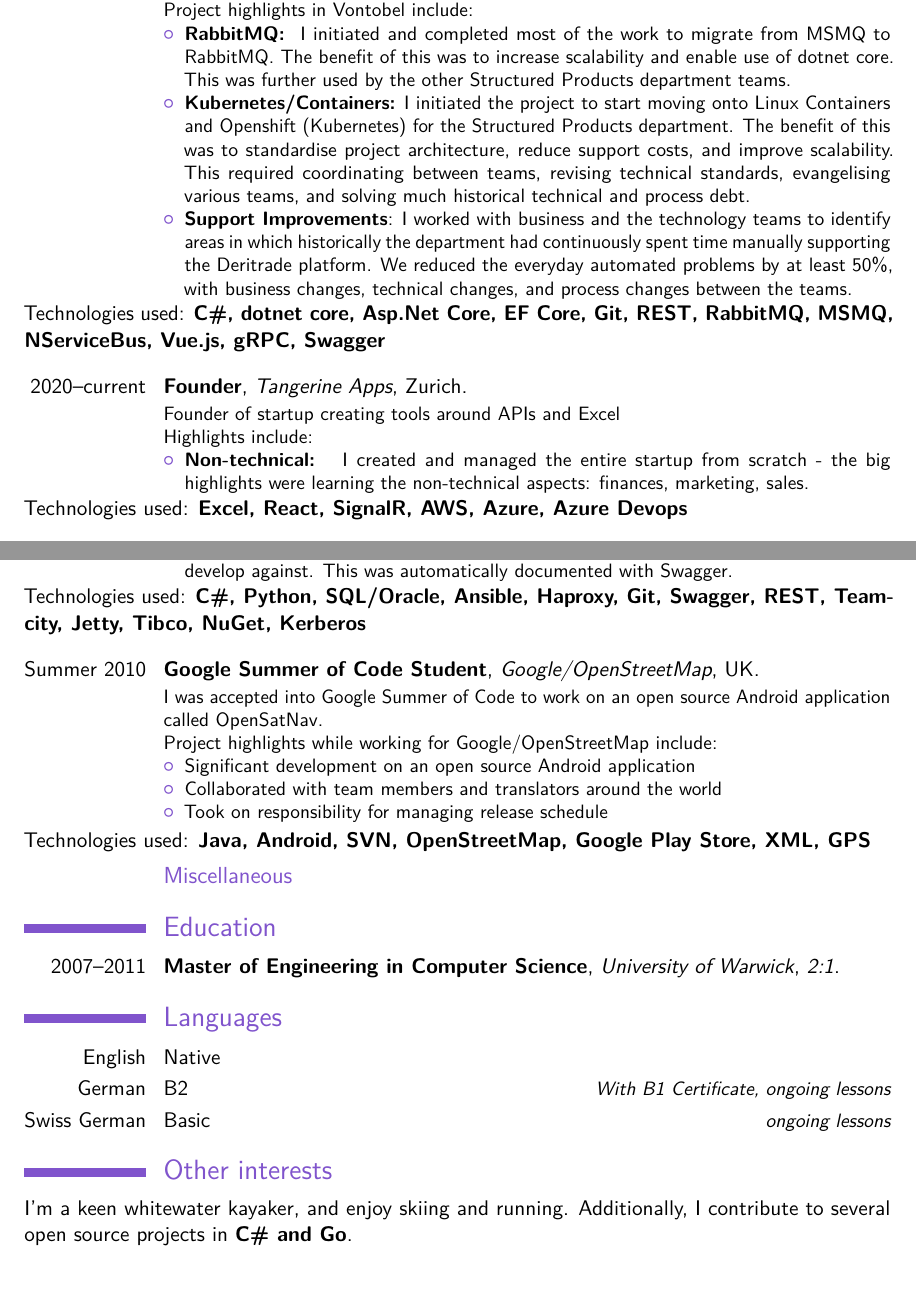
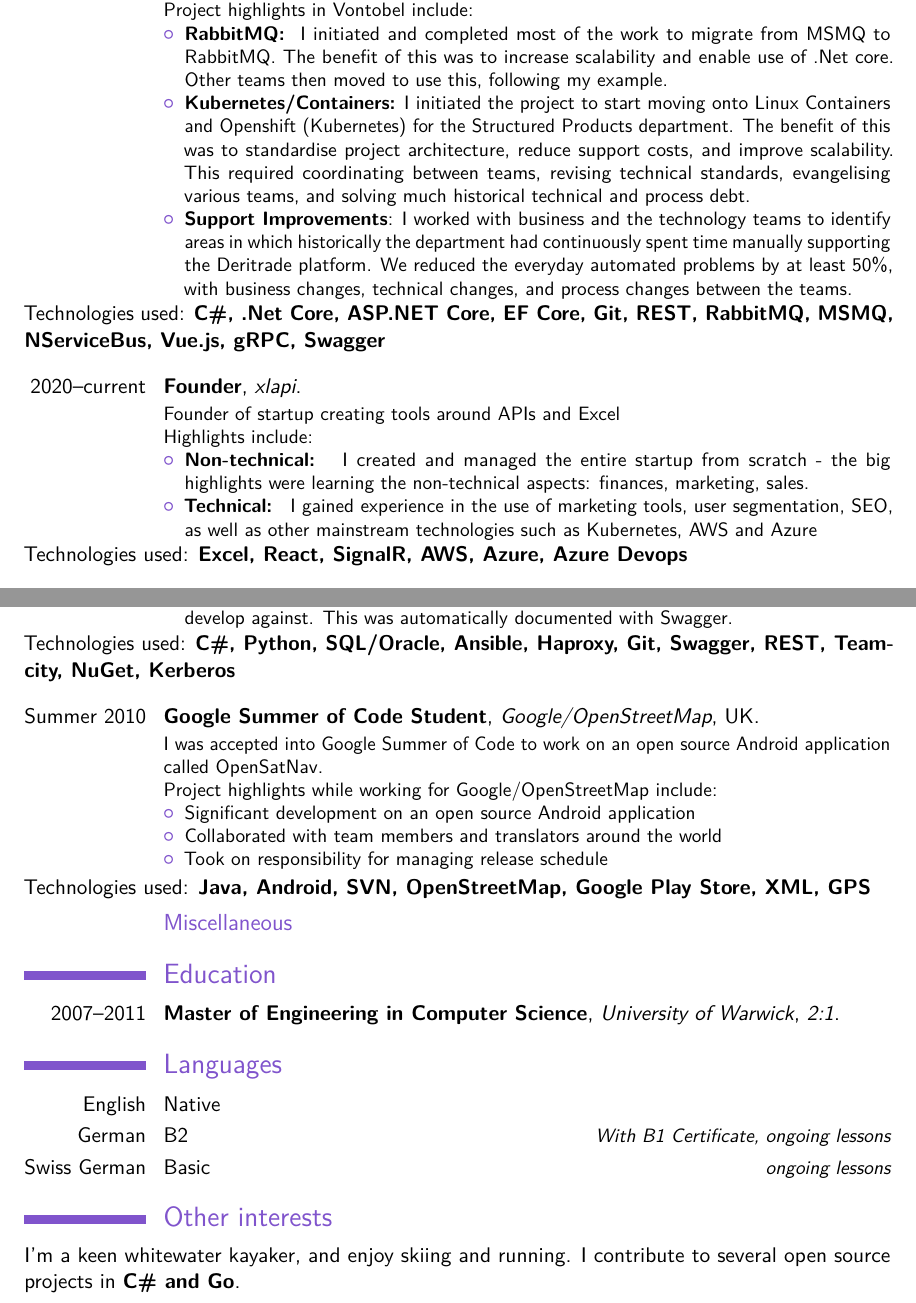
Before and after one commit to evolvedlight/curriculum-vitae, a LaTeX CV (cv.tex): two parts of pages 1 and 2 of 2, joined at a grey line, cut so that both start at the same text, the shorter picture padded with empty space. Compiled offline with pdfLaTeX.

Commit message:
Minor additions, simplifications

```diff
--- a/cv.tex
+++ b/cv.tex
@@ -49,17 +49,18 @@
 \cventry{2017--current}{Senior Software Engineer Deritrade}{Vontobel}{Zurich}{}{Software Engineer in both the frontend and backend teams within Structured Products. \newline{}%
 Project highlights in Vontobel include:%
 \begin{itemize}%
-\item \textbf{RabbitMQ: } I initiated and completed most of the work to migrate from MSMQ to RabbitMQ. The benefit of this was to increase scalability and enable use of dotnet core. This was further used by the other Structured Products department teams.
+\item \textbf{RabbitMQ: } I initiated and completed most of the work to migrate from MSMQ to RabbitMQ. The benefit of this was to increase scalability and enable use of .Net core. Other teams then moved to use this, following my example.
 \item \textbf{Kubernetes/Containers:} I initiated the project to start moving onto Linux Containers and Openshift (Kubernetes) for the Structured Products department. The benefit of this was to standardise project architecture, reduce support costs, and improve scalability. This required coordinating between teams, revising technical standards, evangelising various teams, and solving much historical technical and process debt.
 \item \textbf{Support Improvements}: I worked with business and the technology teams to identify areas in which historically the department had continuously spent time manually supporting the Deritrade platform. We reduced the everyday automated problems by at least 50\%, with business changes, technical changes, and process changes between the teams.
 \end{itemize}}
-Technologies used: \textbf{C\#, dotnet core, Asp.Net Core, EF Core, Git, REST, RabbitMQ, MSMQ, NServiceBus, Vue.js, gRPC, Swagger}
+Technologies used: \textbf{C\#, .Net Core, ASP.NET Core, EF Core, Git, REST, RabbitMQ, MSMQ, NServiceBus, Vue.js, gRPC, Swagger}
 \newline
 
-\cventry{2020--current}{Founder}{Tangerine Apps}{Zurich}{}{Founder of startup creating tools around APIs and Excel \newline{}%
+\cventry{2020--current}{Founder}{xlapi}{}{}{Founder of startup creating tools around APIs and Excel \newline{}%
 Highlights include:%
 \begin{itemize}%
 \item \textbf{Non-technical: } I created and managed the entire startup from scratch - the big highlights were learning the non-technical aspects: finances, marketing, sales.
+\item \textbf{Technical: } I gained experience in the use of marketing tools, user segmentation, SEO, as well as other mainstream technologies such as Kubernetes, AWS and Azure
 \end{itemize}}
 Technologies used: \textbf{Excel, React, SignalR, AWS, Azure, Azure Devops}
 \newline
@@ -81,7 +82,7 @@
 \item \textbf{Hot-Hot servers:} To increase availability and speed of our production systems, I implemented a DNS and HTTP based hot-hot load balanced system, one of the first in the bank.
 \item \textbf{REST/Swagger:} To allow other teams to benefit from the high performance system we had developed, we opened up our internal APIs using a REST/HTTP interface. I developed a single consistent JSON based REST api which was easy to use and trivial to develop against. This was automatically documented with Swagger.
 \end{itemize}}
-Technologies used: \textbf{C\#, Python, SQL/Oracle, Ansible, Haproxy, Git, Swagger, REST, Teamcity, Jetty, Tibco, NuGet, Kerberos}
+Technologies used: \textbf{C\#, Python, SQL/Oracle, Ansible, Haproxy, Git, Swagger, REST, Teamcity, NuGet, Kerberos}
 \newline
 
 \cventry{Summer 2010}{Google Summer of Code Student}{Google/OpenStreetMap}{UK}{}{I was accepted into Google Summer of Code to work on an open source Android application called OpenSatNav. \newline{}%
@@ -109,7 +110,7 @@
 %\cvdoubleitem{category 3}{XXX, YYY, ZZZ}{category 6}{XXX, YYY, ZZZ}
 
 \section{Other interests}
-I'm a keen whitewater kayaker, and enjoy skiing and running. Additionally, I contribute to several open source projects in \textbf{C\# and Go}.
+I'm a keen whitewater kayaker, and enjoy skiing and running. I contribute to several open source projects in \textbf{C\# and Go}.
 
 \clearpage
 \end{document}
```
Also changed, not shown: cv.tex (2 more changed lines).
